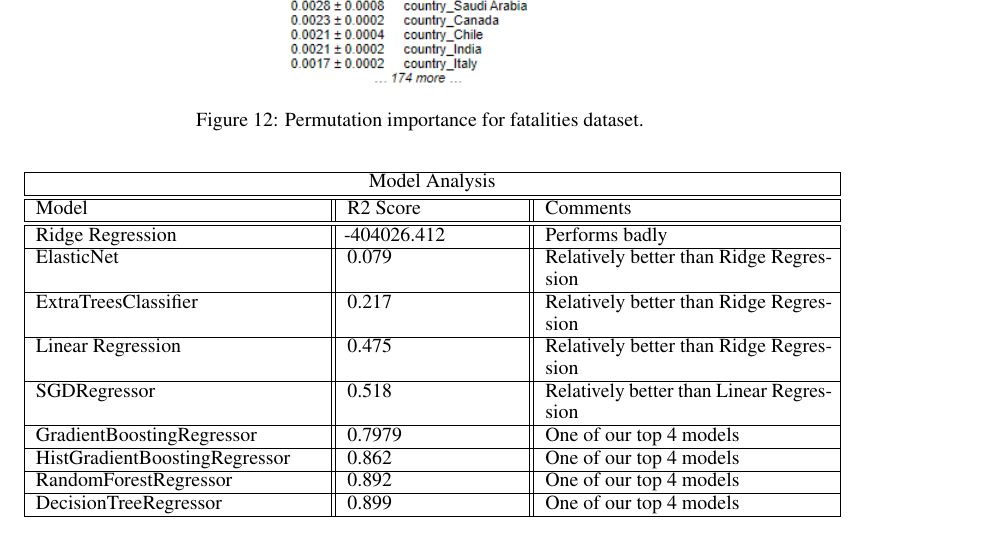
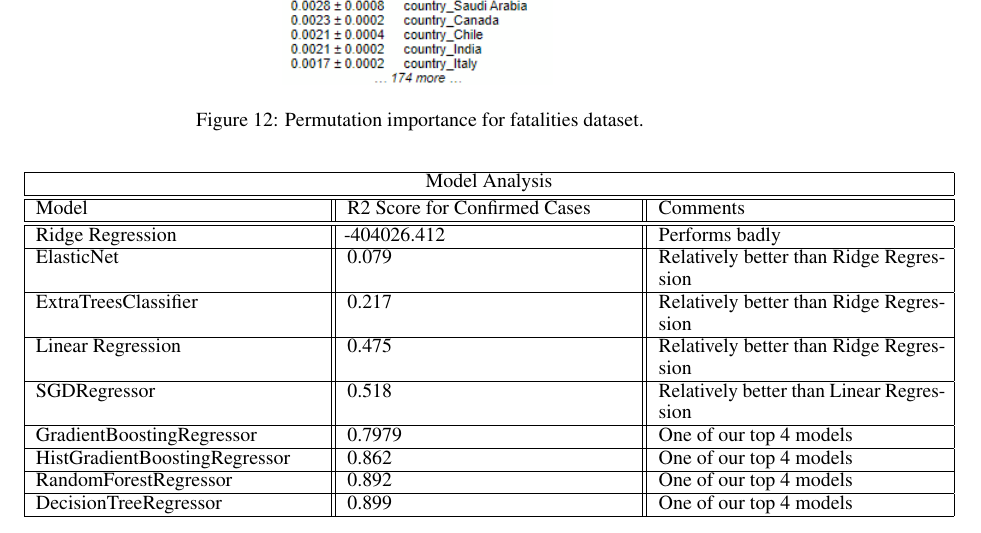
Before and after one commit to acquayefrank/MLDM2020-Project, a LaTeX paper (report/[MLDM2020m-Project]-ACQUAYE_BENSE-FRANK_VALERIE.tex): part of page 8 of 9, cut so that both start at the same text. Compiled offline with pdfLaTeX.

Commit message:
resolving conflicts

```diff
--- a/report/[MLDM2020m-Project]-ACQUAYE_BENSE-FRANK_VALERIE.tex
+++ b/report/[MLDM2020m-Project]-ACQUAYE_BENSE-FRANK_VALERIE.tex
@@ -217,12 +217,12 @@ Since the official test dataset provided by Kaggle had no labels, we discarded t
 
 As can be seen from the table, we have experimented with several models, to find that Tree-based ensemble methods perform best on this dataset. Therefore it was chosen to optimize those models.
 
-\begin{tabular}{ |p{5cm}||p{3cm}||p{5cm}|  }
+\begin{tabular}{ |p{5cm}||p{5cm}||p{5cm}|  }
  \hline
  \multicolumn{3}{|c|}{Model Analysis} \\
  \hline
  \hline
-Model   & R2 Score & Comments\\
+Model   & R2 Score for Confirmed Cases & Comments\\
  \hline
  \hline
  Ridge Regression   & -404026.412 & Performs badly  \\
```
Also changed, not shown: report/[MLDM2020m-Project]-ACQUAYE_BENSE-FRANK_VALERIE.pdf, 1 other file.
